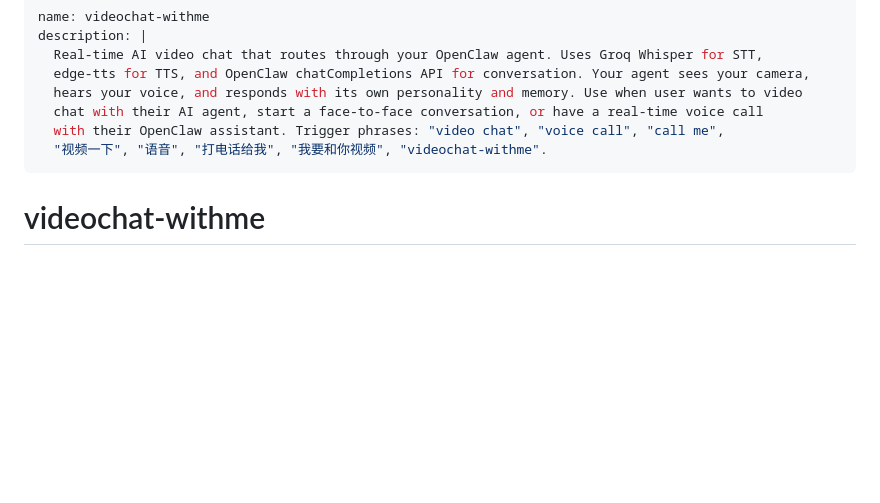
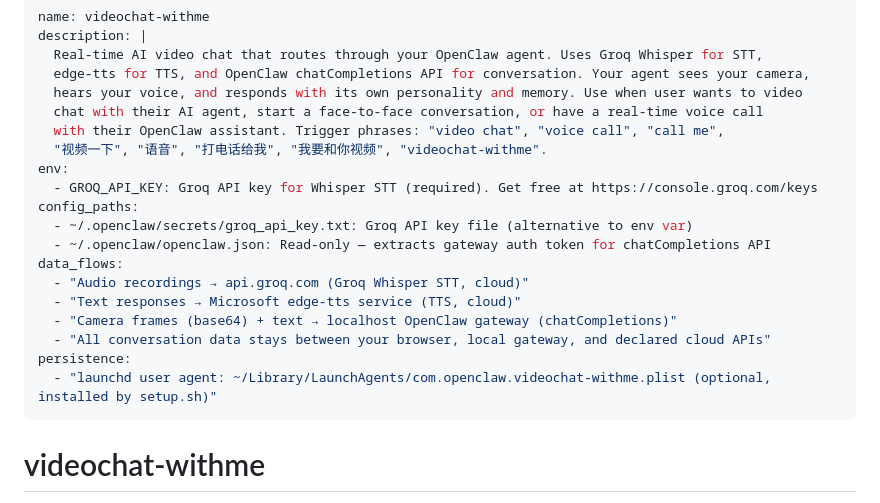
Before and after one commit to sxu75374/videochat-withme, a Markdown page: SKILL.md, the part around the change. Rendered like a GitHub page; blank space fills up the shorter version.

```diff
--- a/SKILL.md
+++ b/SKILL.md
@@ -7,6 +7,18 @@ description: |
   chat with their AI agent, start a face-to-face conversation, or have a real-time voice call
   with their OpenClaw assistant. Trigger phrases: "video chat", "voice call", "call me",
   "视频一下", "语音", "打电话给我", "我要和你视频", "videochat-withme".
+env:
+  - GROQ_API_KEY: Groq API key for Whisper STT (required). Get free at https://console.groq.com/keys
+config_paths:
+  - ~/.openclaw/secrets/groq_api_key.txt: Groq API key file (alternative to env var)
+  - ~/.openclaw/openclaw.json: Read-only — extracts gateway auth token for chatCompletions API
+data_flows:
+  - "Audio recordings → api.groq.com (Groq Whisper STT, cloud)"
+  - "Text responses → Microsoft edge-tts service (TTS, cloud)"
+  - "Camera frames (base64) + text → localhost OpenClaw gateway (chatCompletions)"
+  - "All conversation data stays between your browser, local gateway, and declared cloud APIs"
+persistence:
+  - "launchd user agent: ~/Library/LaunchAgents/com.openclaw.videochat-withme.plist (optional, installed by setup.sh)"
 ---
 
 # videochat-withme
```
Also changed, not shown: README.md (+19 -1 lines).
